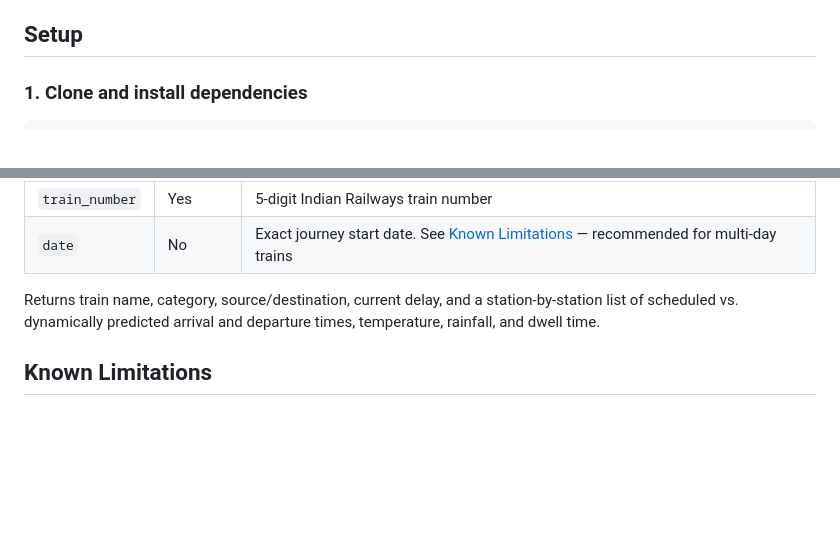
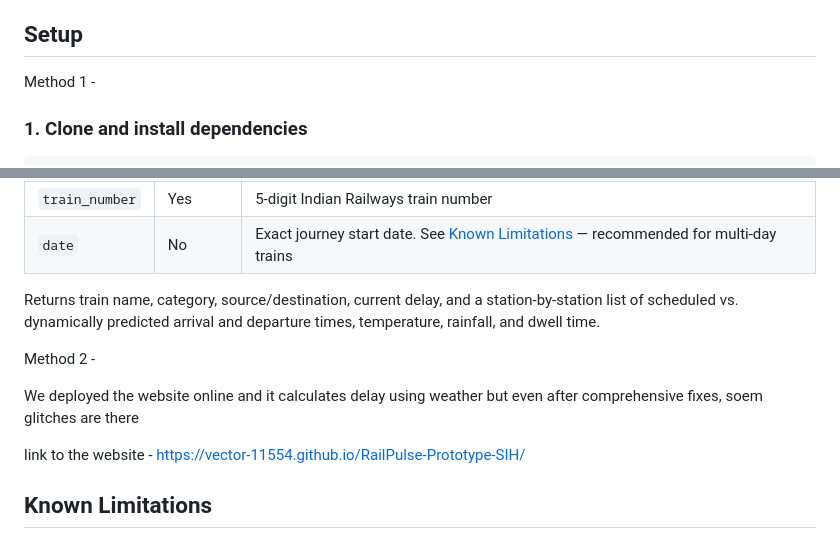
Before and after one commit to vector-11554/RailPulse-Prototype-SIH, a Markdown page: README.md, 2 parts joined by grey strips. GitHub-like rendering; blank space fills up the shorter version.

````diff
--- a/README.md
+++ b/README.md
@@ -67,6 +67,8 @@ station-by-station along the route, combining:
 
 ## Setup
 
+Method 1 -
+
 ### 1. Clone and install dependencies
 
 ```bash
@@ -115,6 +117,12 @@ Returns train name, category, source/destination, current delay, and a
 station-by-station list of scheduled vs. dynamically predicted arrival and
 departure times, temperature, rainfall, and dwell time.
 
+Method 2 -
+
+We deployed the website online and it calculates delay using weather but even after comprehensive fixes, soem glitches are there
+
+link to the website - https://vector-11554.github.io/RailPulse-Prototype-SIH/
+
 ## Known Limitations
 
 - **Multi-day journey date ambiguity:** RailRadar's live endpoint
````
